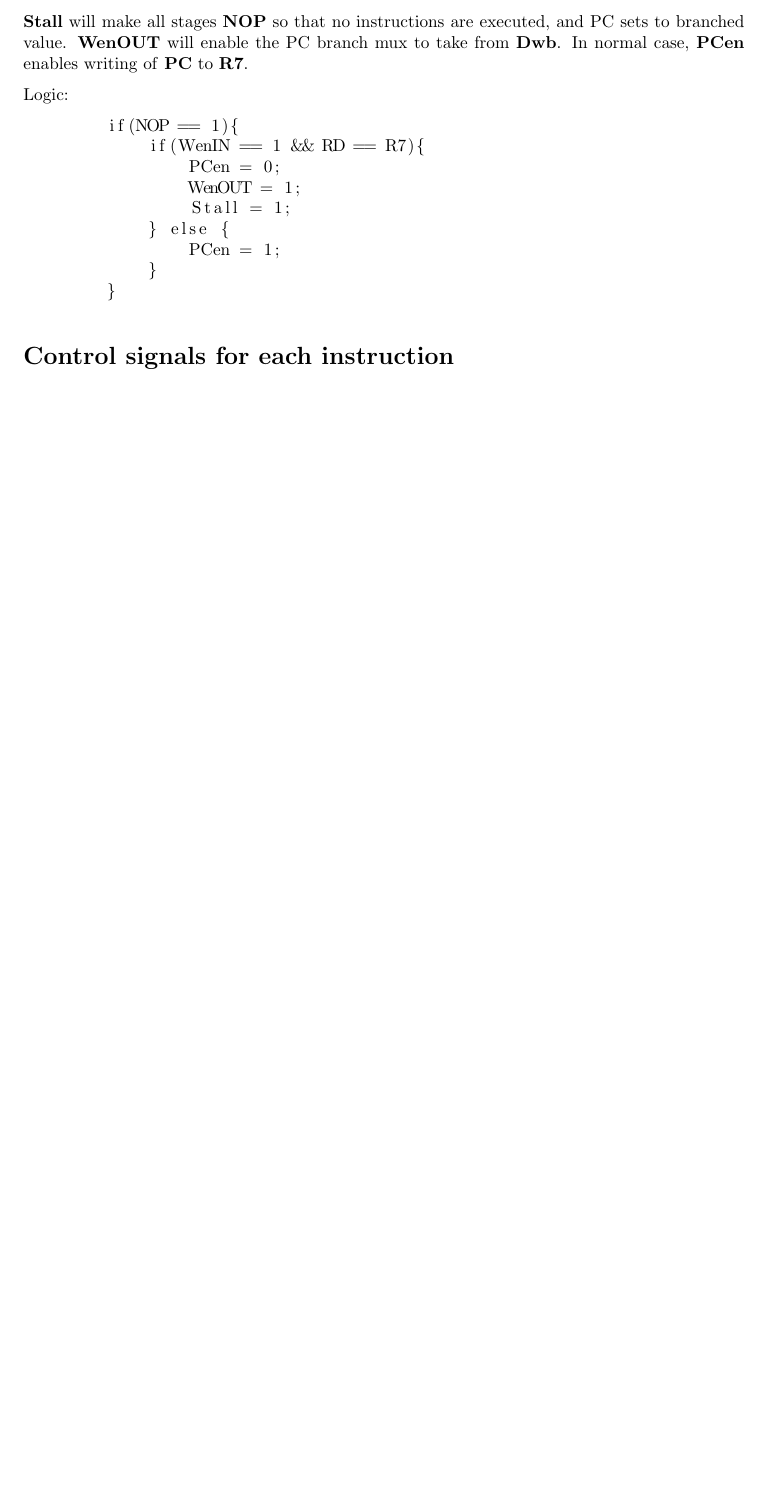
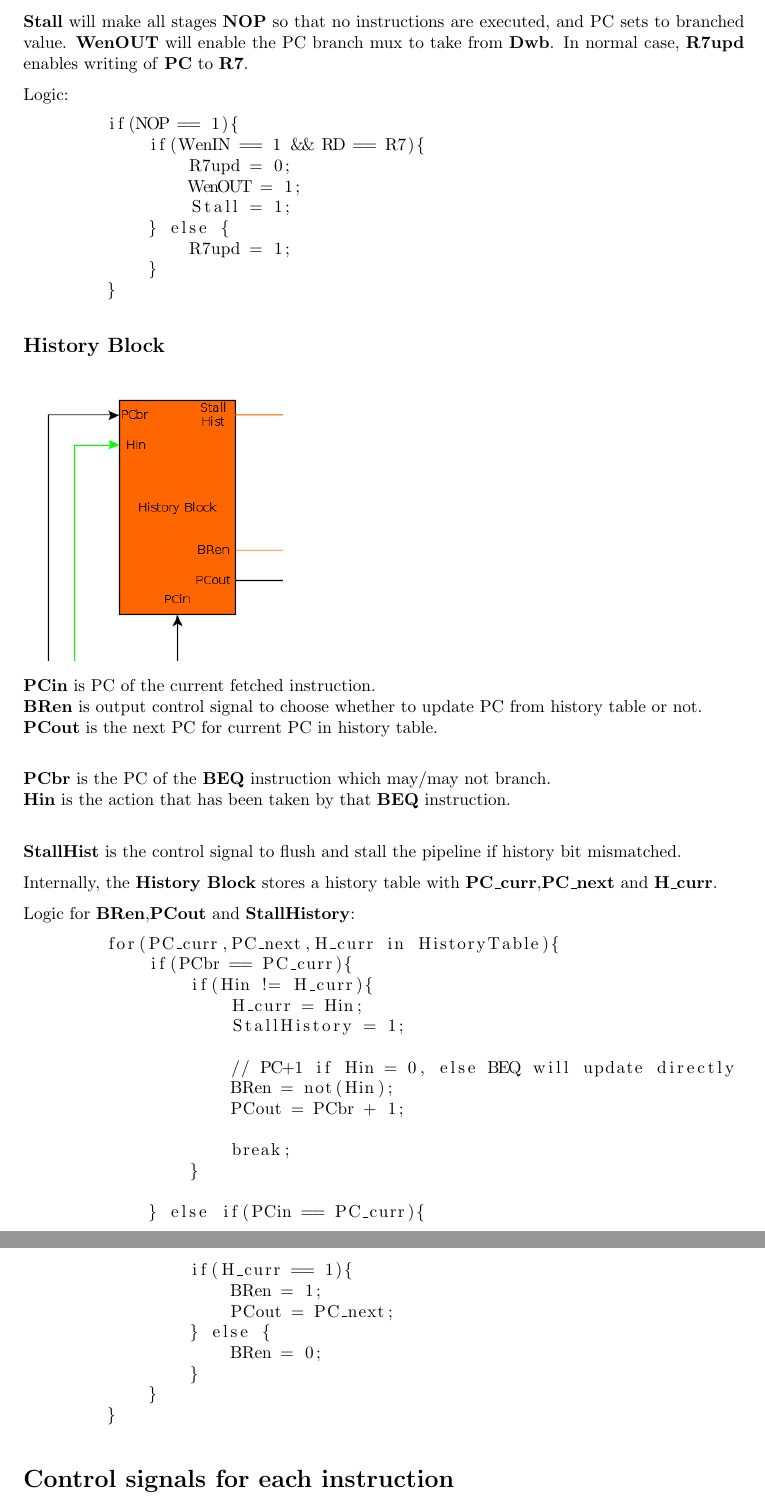
Before and after one commit to TheShadow29/microprocessors309, a LaTeX document (Project2/control_signals.tex): part of page 6 of 8 before the commit and two parts of pages 6 and 7 of 9 after it, the two joined at a grey line, cut so that both start at the same text, the shorter picture padded with empty space. Compiled offline with pdfLaTeX.

Commit message:
Add history table

```diff
--- a/Project2/control_signals.tex
+++ b/Project2/control_signals.tex
@@ -192,17 +192,62 @@ fetch and decode stage.
 \textbf{Stall} will make all stages \textbf{NOP} so that no instructions are executed,
 and PC sets to branched value.
 \textbf{WenOUT} will enable the PC branch mux to take from \textbf{Dwb}.
-In normal case, \textbf{PCen} enables writing of \textbf{PC} to \textbf{R7}.
+In normal case, \textbf{R7upd} enables writing of \textbf{PC} to \textbf{R7}.
 
 Logic:
     \begin{lstlisting}
         if(NOP == 1){
             if(WenIN == 1 && RD == R7){
-                PCen = 0;
+                R7upd = 0;
                 WenOUT = 1;
                 Stall = 1;
             } else {
-                PCen = 1;
+                R7upd = 1;
+            }
+        }
+    \end{lstlisting}
+
+
+\subsection*{History Block}
+
+\includegraphics[scale=0.5]{history_block}
+
+\textbf{PCin} is PC of the current fetched instruction.\\
+\textbf{BRen} is output control signal to choose whether to update PC from
+history table or not.\\
+\textbf{PCout} is the next PC for current PC in history table.\\
+
+\textbf{PCbr} is the PC of the \textbf{BEQ} instruction which may/may not branch.\\
+\textbf{Hin} is the action that has been taken by that \textbf{BEQ} instruction.\\
+
+\textbf{StallHist} is the control signal to flush and stall the pipeline if
+history bit mismatched.
+
+Internally, the \textbf{History Block} stores a history table with
+\textbf{PC\_curr},\textbf{PC\_next} and \textbf{H\_curr}.
+
+Logic for \textbf{BRen},\textbf{PCout} and \textbf{StallHistory}:
+    \begin{lstlisting}
+        for(PC_curr,PC_next,H_curr in HistoryTable){
+            if(PCbr == PC_curr){
+                if(Hin != H_curr){
+                    H_curr = Hin;
+                    StallHistory = 1;
+
+                    // PC+1 if Hin = 0, else BEQ will update directly
+                    BRen = not(Hin);
+                    PCout = PCbr + 1;
+
+                    break;
+                }
+
+            } else if(PCin == PC_curr){
+                if(H_curr == 1){
+                    BRen = 1;
+                    PCout = PC_next;
+                } else {
+                    BRen = 0;
+                }
             }
         }
     \end{lstlisting}
```
Also changed, not shown: Project2/control_signals.pdf, Project2/history_block.png (added), 1 other file.
